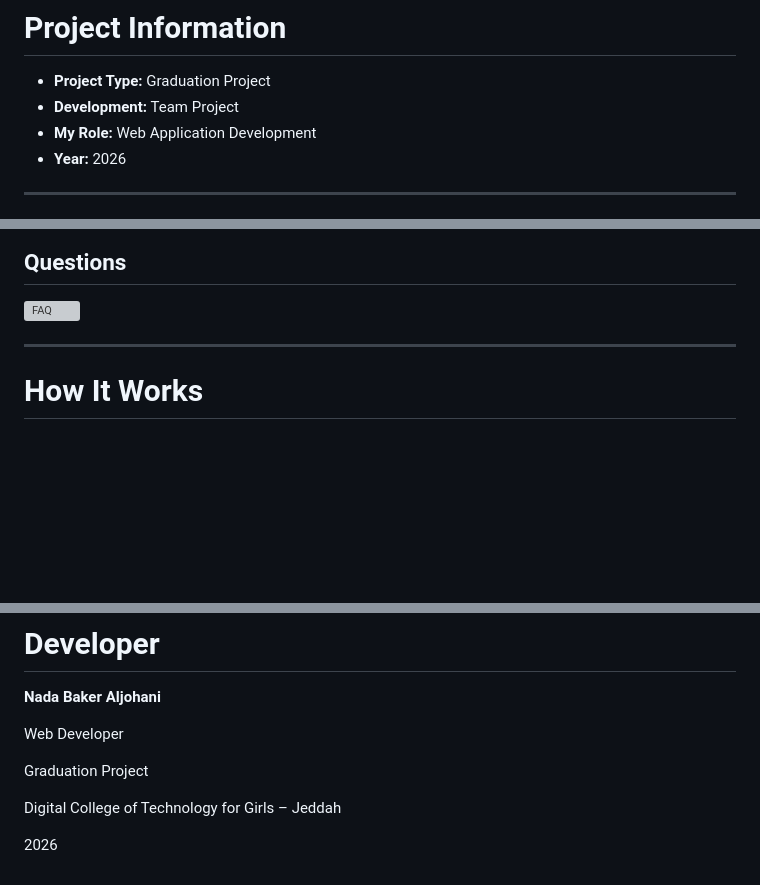
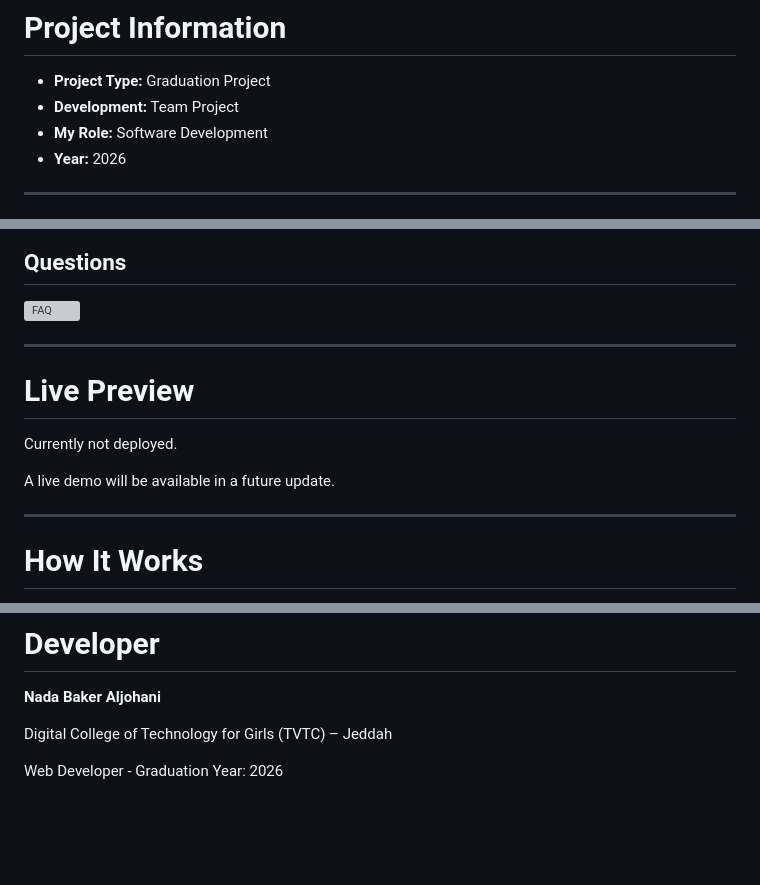
Before and after one commit to NadaAljohani4/nabrah-chatbot, a Markdown page: README.md, 3 parts joined by grey strips. Rendered like a GitHub page; blank space fills up the shorter version; grey boxes are pictures that could not be loaded.

Commit message:
Revise README with image update and new sections
Updated image source and modified project role description. Added live preview section and adjusted formatting.

```diff
--- a/README.md
+++ b/README.md
@@ -26,7 +26,7 @@ The project also includes an interactive Saudi dialect map and a Frequently Aske
 
 - **Project Type:** Graduation Project
 - **Development:** Team Project
-- **My Role:** Web Application Development
+- **My Role:** Software Development
 - **Year:** 2026
 
 ---
@@ -94,6 +94,14 @@ This project was developed as part of a graduation team project.
 ## Questions
 
 ![FAQ](images/faq.png)
+
+---
+
+# Live Preview
+
+Currently not deployed.
+
+A live demo will be available in a future update.
 
 ---
 
@@ -179,10 +187,6 @@ http://127.0.0.1:5000
 
 **Nada Baker Aljohani**
 
-Web Developer
+Digital College of Technology for Girls (TVTC) – Jeddah
 
-Graduation Project
-
-Digital College of Technology for Girls – Jeddah
-
-2026
+Web Developer - Graduation Year: 2026
```
Also changed, not shown: other parts of README.md (+2 -2 lines).
